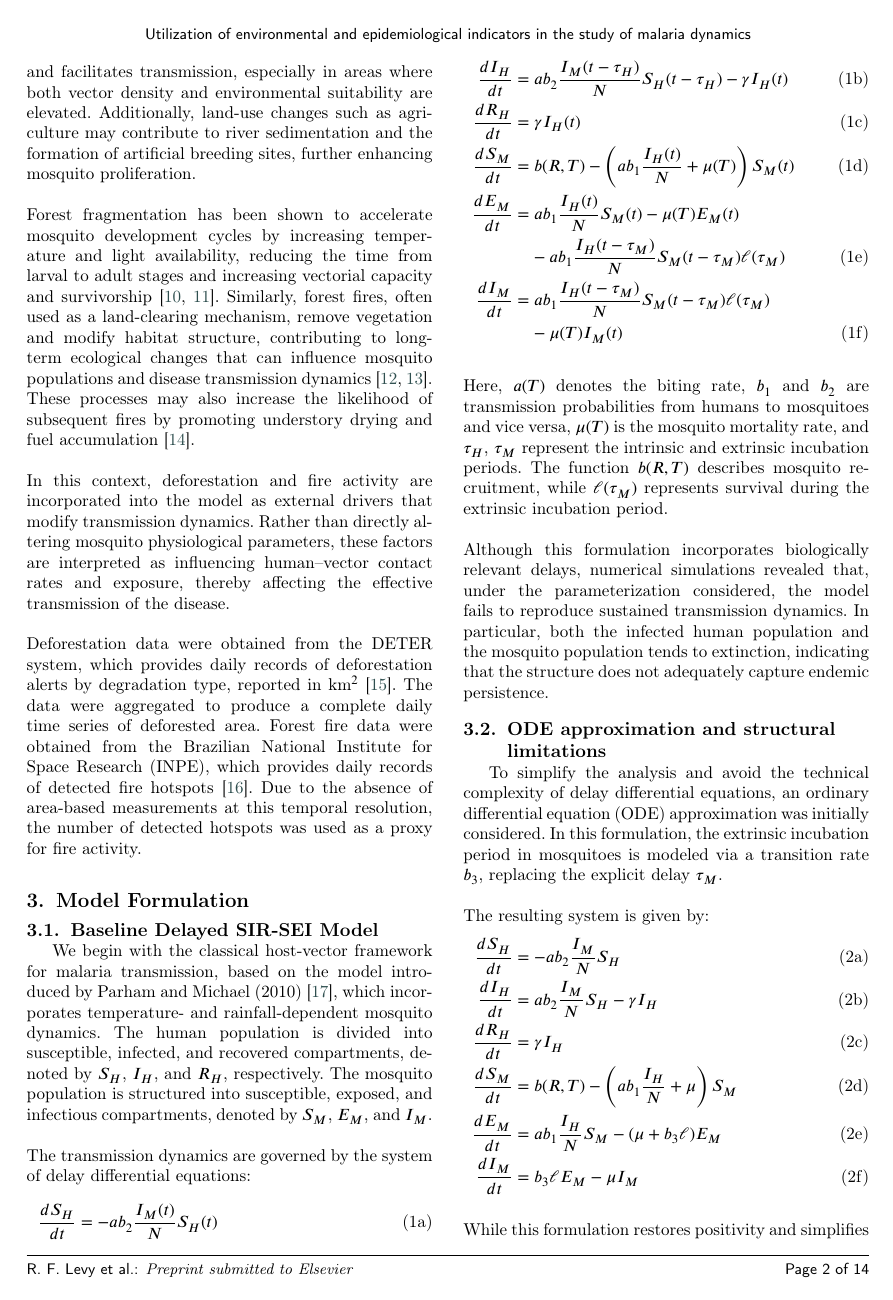
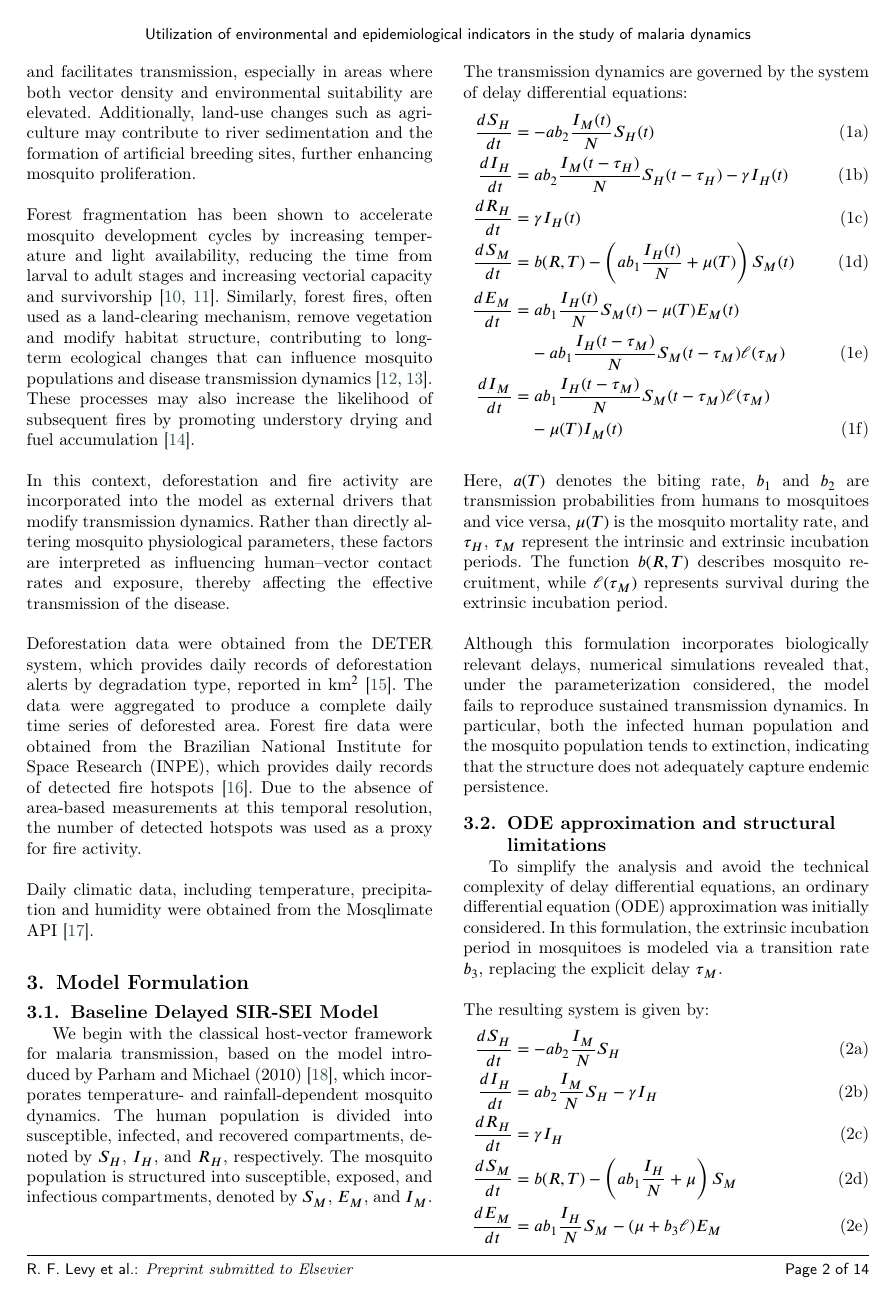
Before and after one commit to RaphaLevy/Study_on_malaria_dynamics_v2, a LaTeX paper (paper/cas-dc-article.tex): page 2 of 14. Compiled offline with pdfLaTeX; a LaTeX package or settings file that is missing is left out.

Commit message:
Adds reference to Mosqlimate data

```diff
--- a/paper/cas-dc-article.tex
+++ b/paper/cas-dc-article.tex
@@ -237,6 +237,8 @@ reported in km$^2$ \cite{Daily_DETER}. The data were aggregated to produce a com
 Forest fire data were obtained from the Brazilian National Institute for Space Research (INPE), which provides daily records of detected
 fire hotspots \cite{INPE_Forest_Fires}. Due to the absence of area-based measurements at this temporal resolution, the number of
 detected hotspots was used as a proxy for fire activity.
+\\\\
+Daily climatic data, including temperature, precipitation and humidity were obtained from the Mosqlimate API \cite{MosqlimateAPI}.
 
 \section{Model Formulation}
 
```
Also changed, not shown: paper/cas-dc-article.pdf, paper/cas-dc-article.tex (46 more changed lines), 3 other files.
